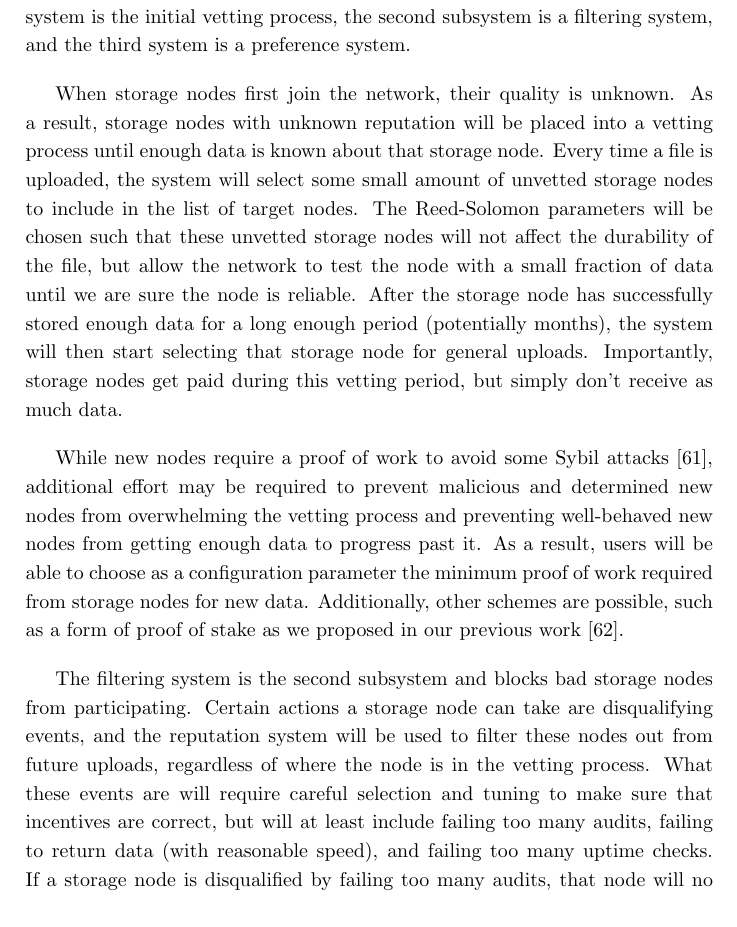
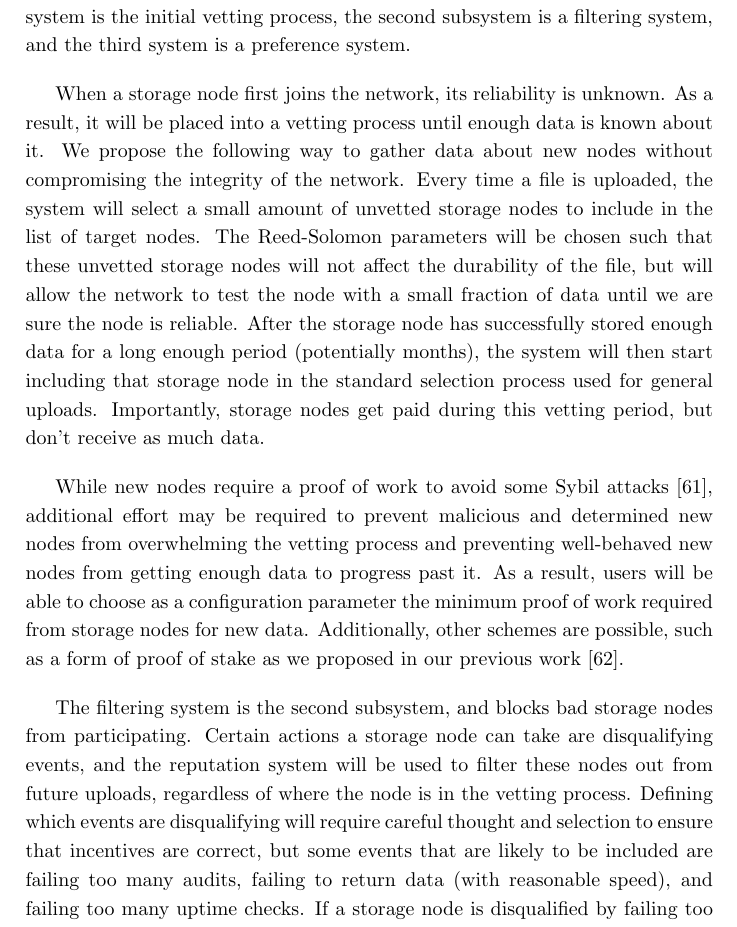
Before and after one commit to storj/whitepaper, a LaTeX paper (storj-whitepaper-v3.tex): part of page 31 of 68, cut so that both start at the same text. Compiled offline with pdfLaTeX.

Commit message:
copy edited through 3.11.1.

```diff
--- a/storj-whitepaper-v3.tex
+++ b/storj-whitepaper-v3.tex
@@ -1312,18 +1314,23 @@ Storage node reputation can be divided into three subsystems. The first
 subsystem is the initial vetting process, the second subsystem is a filtering
 system, and the third system is a preference system.
 
-When storage nodes first join the network, their quality is unknown.
-As a result, storage nodes with unknown reputation will be placed into a vetting
-process until enough data is known about that storage node.
-Every time a file is uploaded, the system will select some small amount of
+When a storage node first joins the network, its reliability is unknown.
+As a result, it will be placed into a vetting
+process until enough data is known about it.
+We propose the following way to gather data about new nodes
+without compromising the integrity of the network.
+Every time a file is uploaded, the system will select a small amount of
 unvetted storage nodes to include in the list of target nodes.
 The Reed-Solomon parameters will be chosen such that these unvetted storage
-nodes will not affect the durability of the file, but allow the network to test
-the node with a small fraction of data until we are sure the node is reliable.
+nodes will not affect the durability of the file, but will allow the network
+to test the node
+with a small fraction of data until we are sure the node is reliable.
 After the storage node has successfully stored enough data for a long enough
-period (potentially months), the system will then start selecting that storage
-node for general uploads. Importantly, storage nodes get paid during this
-vetting period, but simply don't receive as much data.
+period (potentially months),
+the system will then start including that storage
+node in the standard selection process used for general uploads.
+Importantly, storage nodes get paid during this
+vetting period, but don't receive as much data.
 
 While new nodes require a proof of work to avoid some Sybil attacks
 \cite{sybil-attack}, additional effort may be required to prevent
@@ -1334,13 +1341,15 @@ minimum proof of work required from storage nodes for new data. Additionally,
 other schemes are possible, such as a form of proof of stake as we proposed in
 our previous work \cite{sybil-cost}.
 
-The filtering system is the second subsystem and blocks bad storage nodes from
+The filtering system is the second subsystem, and blocks bad storage nodes from
 participating.
 Certain actions a storage node can take are disqualifying events, and the
 reputation system will be used to filter these nodes out from future uploads,
 regardless of where the node is in the vetting process.
-What these events are will require careful selection and tuning to make sure
-that incentives are correct, but will at least include failing too many audits,
+Defining which events are disqualifying will
+require careful thought and selection to ensure
+that incentives are correct,
+but some events that are likely to be included are failing too many audits,
 failing to return data (with reasonable speed), and failing too many uptime
 checks.
 If a storage node is disqualified by failing too many audits, that node will no
```
Also changed, not shown: storj-whitepaper-v3.pdf, storj-whitepaper-v3.tex (19 more changed lines).
